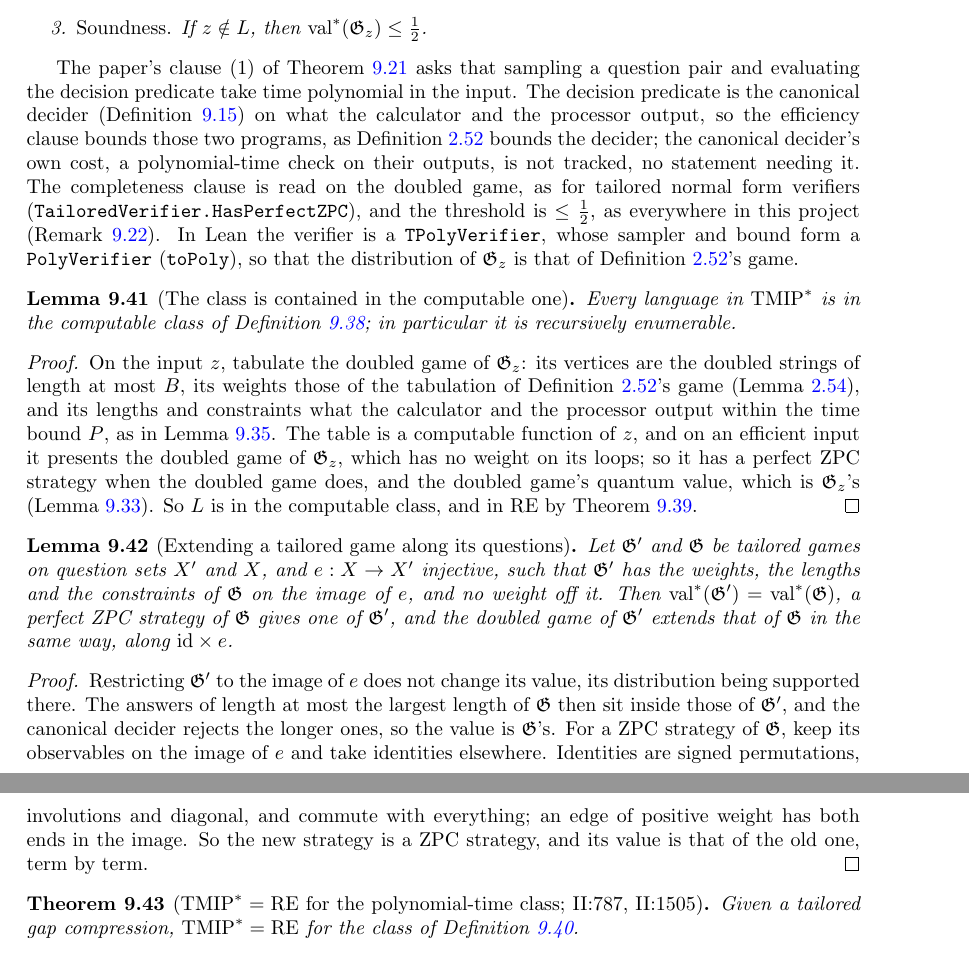
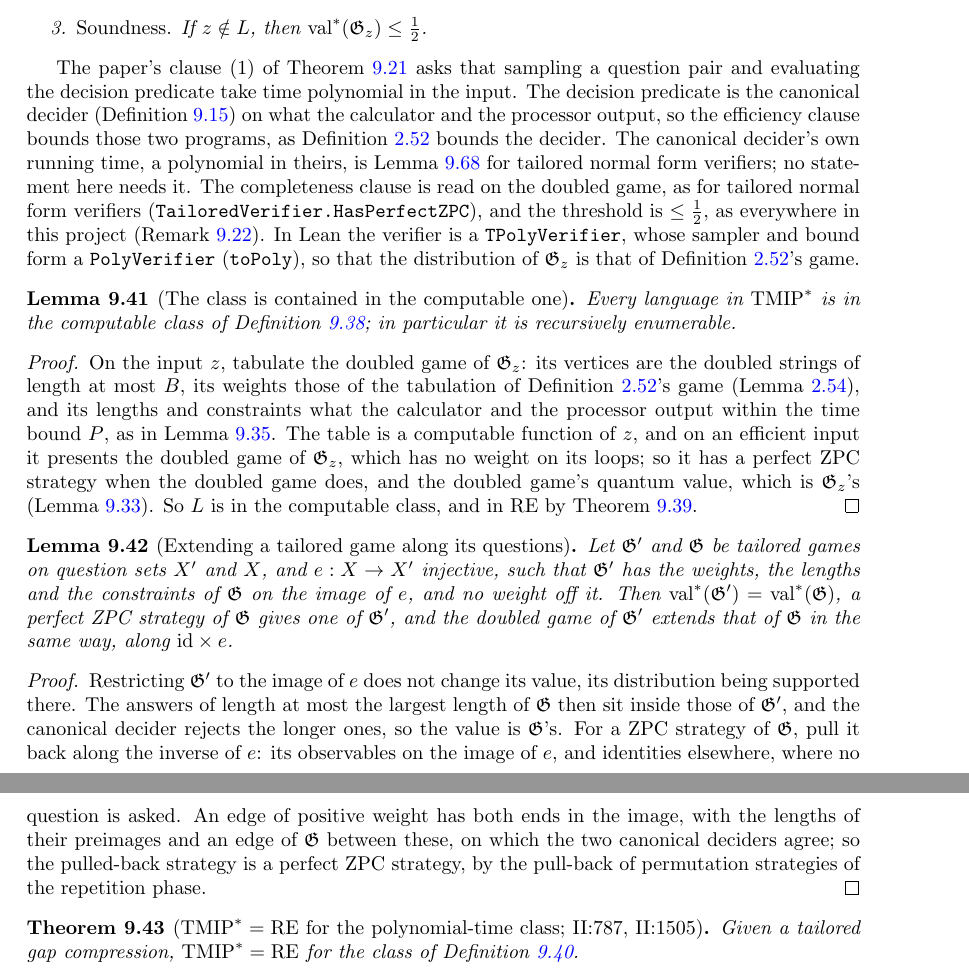
Before and after one commit to vidick/MIPRE-formalization, a LaTeX document (blueprint/src/print.tex, which reads blueprint/src/content/09_tailored.tex): two parts of pages 263 and 264 of 272, joined at a grey line, cut so that both start at the same text. Compiled offline with pdfLaTeX.

Commit message:
AL P1e, part 3: stay in sync with Phases 2 and 3 on main (#279)
- Tailored/Extend.lean: the ZPC transfer is P2a's PermStrategy.comap along the inverse of
  the embedding; the local fourierProj_cast (a duplicate of P2a's) and the hand-made
  pulled-back strategy are gone. TailoredGame.nonempty replaces the Nonempty hypothesis.
- The canonical decider's cost is now P3d's lem:canonical-decider-cost: the wording in
  ClassPoly.lean, def:tmipstar-poly's remark and the plans cites it.
- Blueprint: lem:tailored-extend uses lem:tensor-power-zpc; guards follow.
- Plans: the status lines record Phases 1 and 2 done and Phase 3 in progress.

Co-Authored-By: Claude Opus 5.5 <noreply@anthropic.com>
Claude-Session: https://claude.ai/code/session_01SeoErCERTUuQy6M4tX9DQM

```diff
--- a/blueprint/src/content/09_tailored.tex
+++ b/blueprint/src/content/09_tailored.tex
@@ -956,8 +956,9 @@ The paper's clause~(1) of Theorem~\ref{thm:tmip-re} asks that sampling a questio
 evaluating the decision predicate take time polynomial in the input. The decision predicate is
 the canonical decider (Definition~\ref{def:canonical-decider}) on what the calculator and the
 processor output, so the efficiency clause bounds those two programs, as
-Definition~\ref{def:mipstar} bounds the decider; the canonical decider's own cost, a
-polynomial-time check on their outputs, is not tracked, no statement needing it. The
+Definition~\ref{def:mipstar} bounds the decider. The canonical decider's own running time, a
+polynomial in theirs, is Lemma~\ref{lem:canonical-decider-cost} for tailored normal form
+verifiers; no statement here needs it. The
 completeness clause is read on the doubled game, as for tailored normal form verifiers
 (\texttt{TailoredVerifier.HasPerfectZPC}), and the threshold is $\leq \frac12$, as everywhere
 in this project (Remark~\ref{rem:tailored-route}). In Lean the verifier is a
@@ -993,11 +994,10 @@ Theorem~\ref{thm:tmipstar-eq-re}.
 
 \begin{lemma}[Extending a tailored game along its questions]
 \label{lem:tailored-extend}
-\uses{def:tailored-game,def:zpc-strategy}
+\uses{def:tailored-game,def:zpc-strategy,lem:tensor-power-zpc}
 \lean{MIPRE.Tailored.TailoredGame.Extends, MIPRE.Tailored.TailoredGame.Extends.valStar_eq,
   MIPRE.Tailored.TailoredGame.Extends.hasPerfectZPC,
-  MIPRE.Tailored.TailoredGame.Extends.doubled, MIPRE.Tailored.TailoredGame.Extends.strategy,
-  MIPRE.Tailored.TailoredGame.Extends.value_strategy}
+  MIPRE.Tailored.TailoredGame.Extends.doubled}
 \leanok
 Let $\game'$ and $\game$ be tailored games on question sets $X'$ and $X$, and $e : X \to X'$
 injective, such that $\game'$ has the weights, the lengths and the constraints of $\game$ on the
@@ -1011,10 +1011,11 @@ $\game$ in the same way, along $\mathrm{id} \times e$.
 Restricting $\game'$ to the image of $e$ does not change its value, its distribution being
 supported there. The answers of length at most the largest length of $\game$ then sit inside
 those of $\game'$, and the canonical decider rejects the longer ones, so the value is $\game$'s.
-For a ZPC strategy of $\game$, keep its observables on the image of $e$ and take identities
-elsewhere. Identities are signed permutations, involutions and diagonal, and commute with
-everything; an edge of positive weight has both ends in the image. So the new strategy is a ZPC
-strategy, and its value is that of the old one, term by term.
+For a ZPC strategy of $\game$, pull it back along the inverse of $e$: its observables on the
+image of $e$, and identities elsewhere, where no question is asked. An edge of positive weight
+has both ends in the image, with the lengths of their preimages and an edge of $\game$ between
+these, on which the two canonical deciders agree; so the pulled-back strategy is a perfect ZPC
+strategy, by the pull-back of permutation strategies of the repetition phase.
 \end{proof}
 
 \begin{theorem}[$\mathrm{TMIP}^* = \RE$ for the polynomial-time class; II:787, II:1505]
```
Also changed, not shown: planning/aldous-lyons-track.md (+2 -2 lines), planning/formalization-plan.md (+8 -4 lines), 3 other files.
